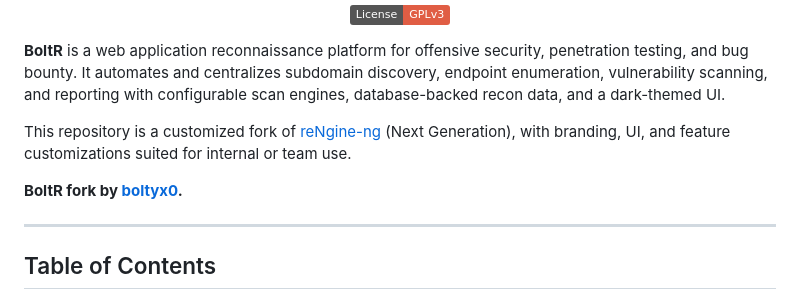
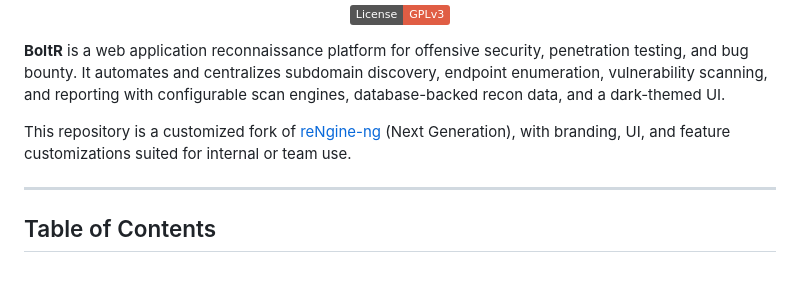
Before and after one commit to boltyx0/BoltR, a Markdown page: README.md, the part around the change. Drawn GitHub-style; badges without logos; blank space fills up the shorter version.

```diff
--- a/README.md
+++ b/README.md
@@ -11,8 +11,6 @@
 **BoltR** is a web application reconnaissance platform for offensive security, penetration testing, and bug bounty. It automates and centralizes subdomain discovery, endpoint enumeration, vulnerability scanning, and reporting with configurable scan engines, database-backed recon data, and a dark-themed UI.
 
 This repository is a customized fork of [reNgine-ng](https://github.com/Security-Tools-Alliance/rengine-ng) (Next Generation), with branding, UI, and feature customizations suited for internal or team use.
-
-**BoltR fork by [boltyx0](https://github.com/boltyx0).**
 
 ---
 
```
